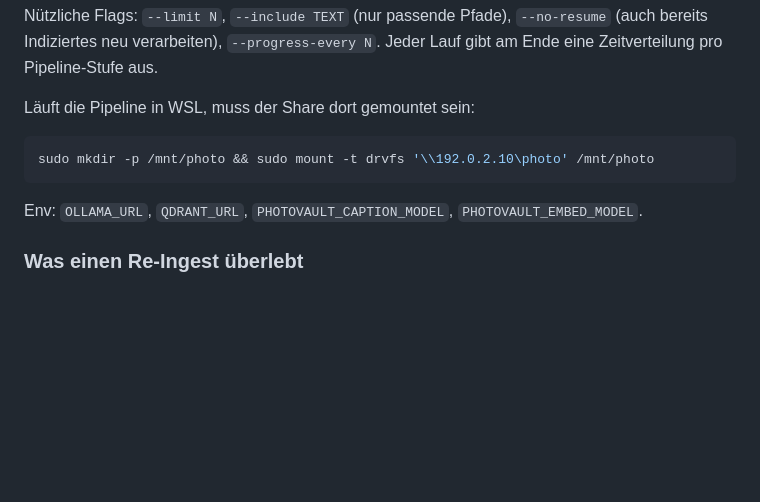
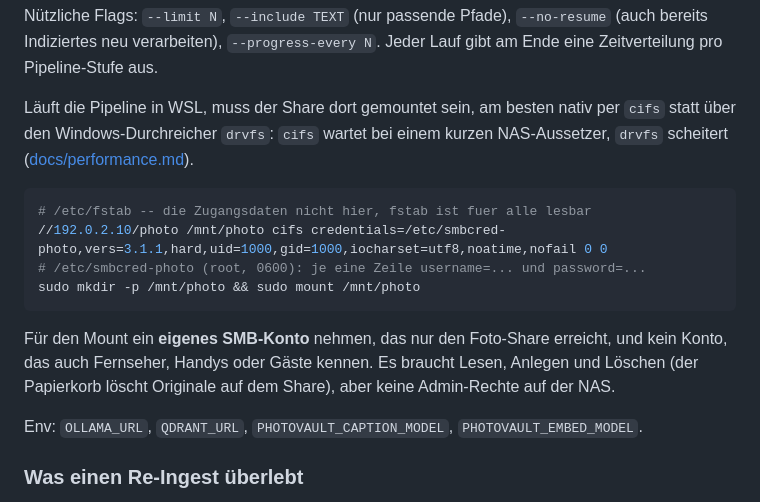
Before and after one commit to crack666/photovault, a Markdown page: README.md, the part around the change. Rendered like a GitHub page; blank space fills up the shorter version.

Commit message:
README: WSL-Mount per cifs mit eigenem SMB-Konto
Die Anleitung mountete per drvfs, obwohl der Abschnitt Durchsatz zeigt, dass
cifs schneller ist und bei einem NAS-Aussetzer wartet statt zu scheitern.
Und sie sagte nichts darueber, mit welchem Konto: auf crackdesk war es das
Medien-Konto, das auch Gaeste kannten. Ein eigenes Konto nur fuer den
Foto-Share braucht Lesen, Anlegen und Loeschen, weil der Papierkorb Originale
auf dem Share loescht -- aber keine Admin-Rechte.

Closes #22

Co-Authored-By: Claude Opus 5.5 <noreply@anthropic.com>

````diff
--- a/README.md
+++ b/README.md
@@ -678,11 +678,22 @@ Nützliche Flags: `--limit N`, `--include TEXT` (nur passende Pfade), `--no-resu
 (auch bereits Indiziertes neu verarbeiten), `--progress-every N`. Jeder Lauf gibt am
 Ende eine Zeitverteilung pro Pipeline-Stufe aus.
 
-Läuft die Pipeline in WSL, muss der Share dort gemountet sein:
+Läuft die Pipeline in WSL, muss der Share dort gemountet sein, am besten
+nativ per `cifs` statt über den Windows-Durchreicher `drvfs`: `cifs` wartet bei
+einem kurzen NAS-Aussetzer, `drvfs` scheitert
+([docs/performance.md](docs/performance.md)).
 
 ```bash
-sudo mkdir -p /mnt/photo && sudo mount -t drvfs '\\192.0.2.10\photo' /mnt/photo
+# /etc/fstab -- die Zugangsdaten nicht hier, fstab ist fuer alle lesbar
+//192.0.2.10/photo /mnt/photo cifs credentials=/etc/smbcred-photo,vers=3.1.1,hard,uid=1000,gid=1000,iocharset=utf8,noatime,nofail 0 0
+# /etc/smbcred-photo (root, 0600): je eine Zeile username=... und password=...
+sudo mkdir -p /mnt/photo && sudo mount /mnt/photo
 ```
+
+Für den Mount ein **eigenes SMB-Konto** nehmen, das nur den Foto-Share
+erreicht, und kein Konto, das auch Fernseher, Handys oder Gäste kennen. Es
+braucht Lesen, Anlegen und Löschen (der Papierkorb löscht Originale auf dem
+Share), aber keine Admin-Rechte auf der NAS.
 
 Env: `OLLAMA_URL`, `QDRANT_URL`, `PHOTOVAULT_CAPTION_MODEL`, `PHOTOVAULT_EMBED_MODEL`.
 
````
